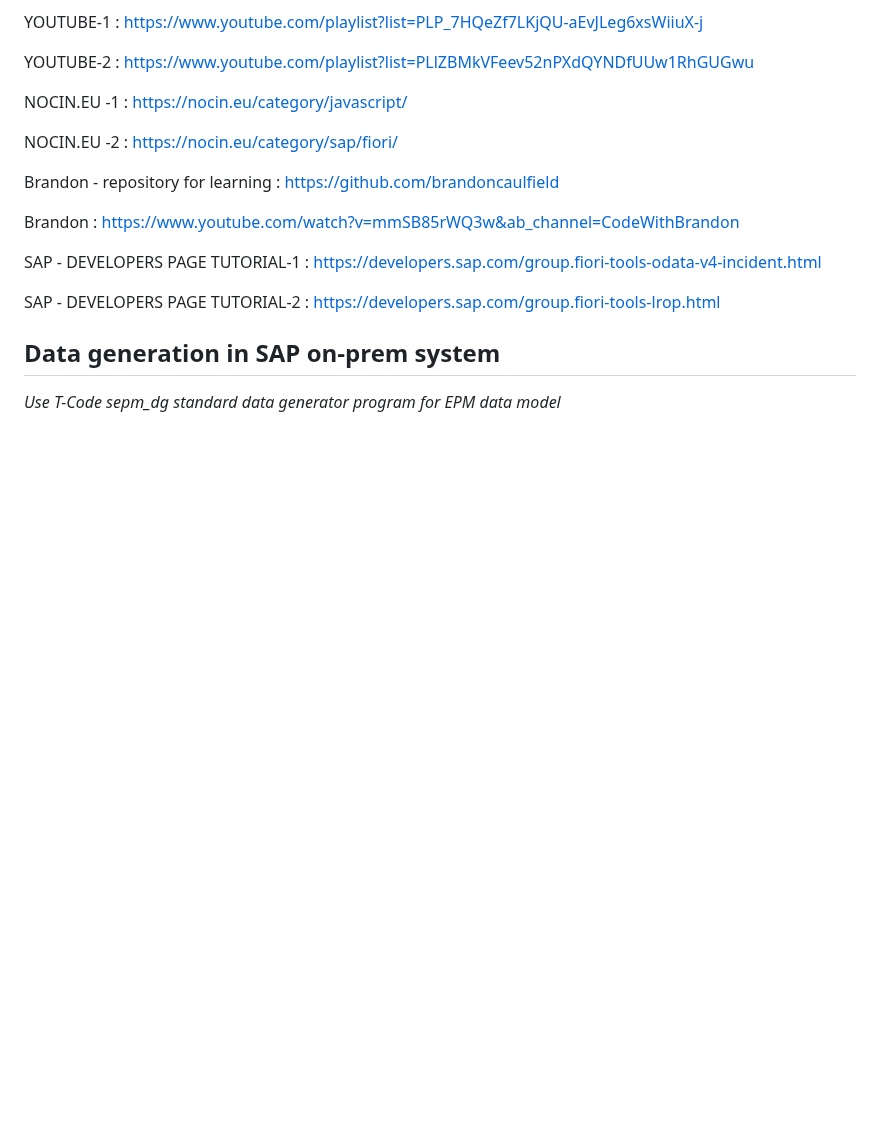
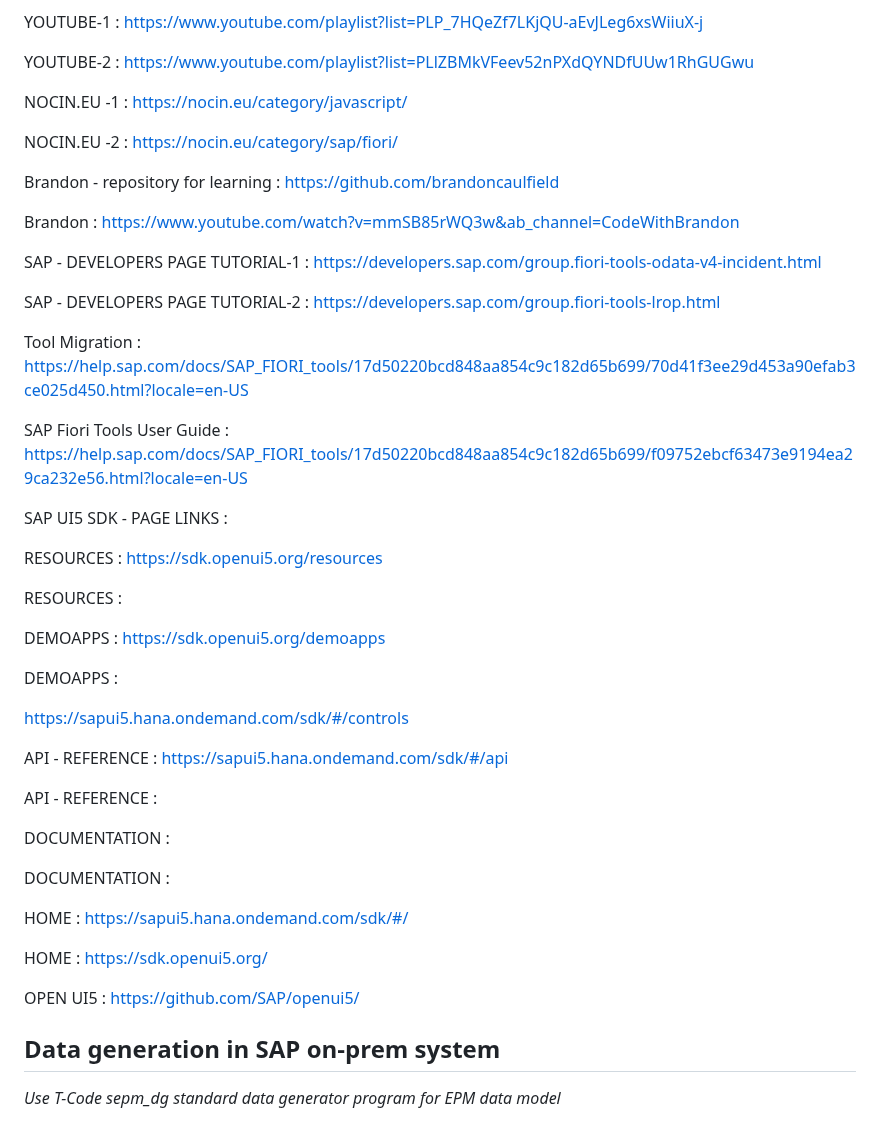
Before and after one commit to Octavius-Dante/Arthelais, a Markdown page: Readme.md, the part around the change. Rendered like a GitHub page; blank space fills up the shorter version.

```diff
--- a/Readme.md
+++ b/Readme.md
@@ -133,8 +133,37 @@ SAP - DEVELOPERS PAGE TUTORIAL-1 :  https://developers.sap.com/group.fiori-tools
 
 SAP - DEVELOPERS PAGE TUTORIAL-2 : https://developers.sap.com/group.fiori-tools-lrop.html
 
+Tool Migration : https://help.sap.com/docs/SAP_FIORI_tools/17d50220bcd848aa854c9c182d65b699/70d41f3ee29d453a90efab3ce025d450.html?locale=en-US
+
+SAP Fiori Tools User Guide : https://help.sap.com/docs/SAP_FIORI_tools/17d50220bcd848aa854c9c182d65b699/f09752ebcf63473e9194ea29ca232e56.html?locale=en-US
 
 
+
+SAP UI5 SDK - PAGE LINKS :
+
+RESOURCES : https://sdk.openui5.org/resources
+
+RESOURCES :
+
+DEMOAPPS : https://sdk.openui5.org/demoapps
+
+DEMOAPPS :
+
+https://sapui5.hana.ondemand.com/sdk/#/controls
+
+API - REFERENCE : https://sapui5.hana.ondemand.com/sdk/#/api
+
+API - REFERENCE :
+
+DOCUMENTATION :
+
+DOCUMENTATION :
+
+HOME : https://sapui5.hana.ondemand.com/sdk/#/
+
+HOME : https://sdk.openui5.org/
+
+OPEN UI5 : https://github.com/SAP/openui5/
 
 </br></br>
 
```
